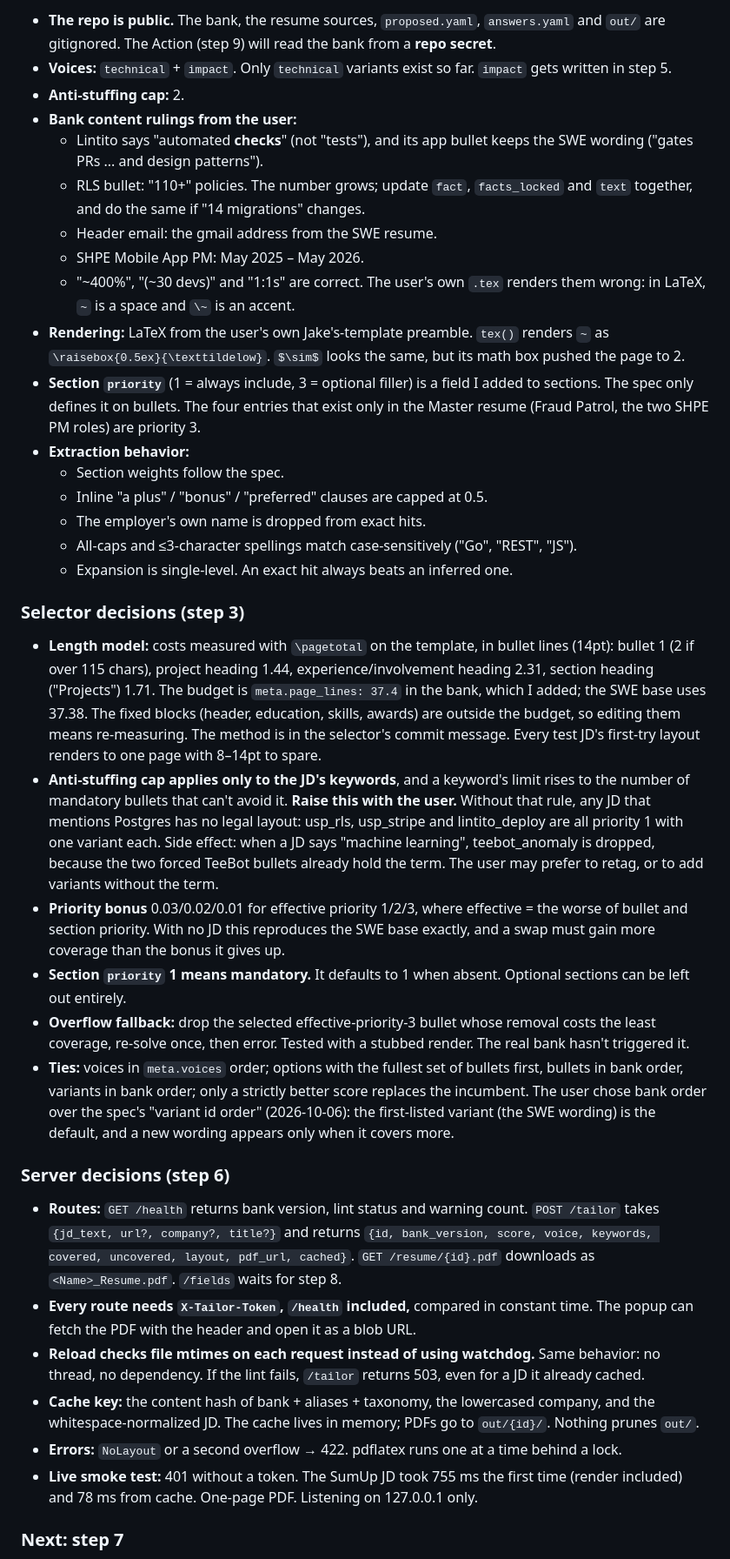
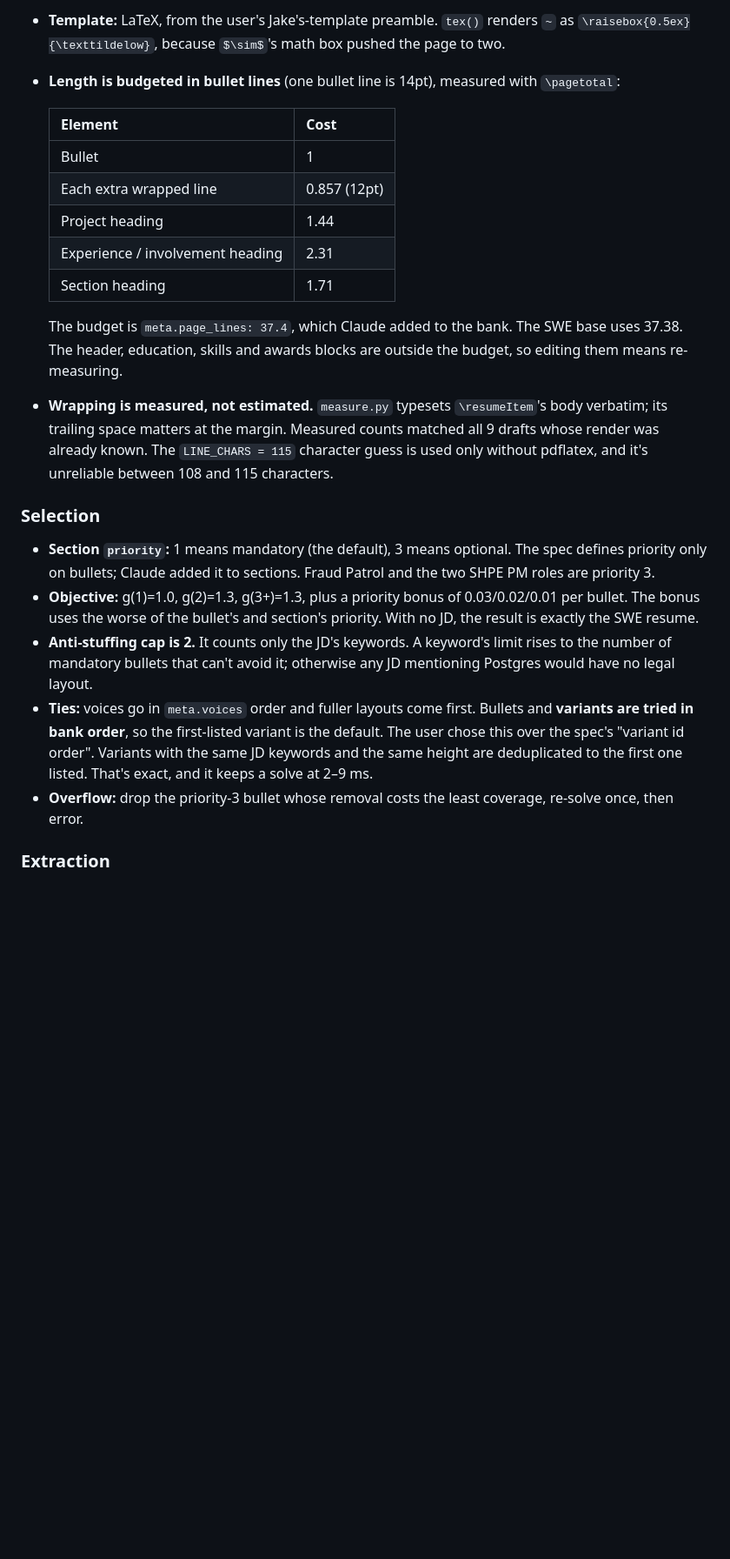
Before and after one commit to JulioLeonardi/press-gang, a Markdown page: TAILORING_PLAN.md, the part around one of its changes. Shown at 87% size. GitHub-like rendering; blank space fills up the shorter version.

```diff
--- a/TAILORING_PLAN.md
+++ b/TAILORING_PLAN.md
@@ -51,39 +70,25 @@ Done so far: rollout steps 1–6. All on PR #2 (https://github.com/JulioLeonardi
 
-- **The repo is public.** The bank, the resume sources, `proposed.yaml`, `answers.yaml` and `out/` are gitignored. The Action (step 9) will read the bank from a **repo secret**.
-- **Voices:** `technical` + `impact`. Only `technical` variants exist so far. `impact` gets written in step 5.
-- **Anti-stuffing cap:** 2.
-- **Bank content rulings from the user:**
-  - Lintito says "automated **checks**" (not "tests"), and its app bullet keeps the SWE wording ("gates PRs ... and design patterns").
-  - RLS bullet: "110+" policies. The number grows; update `fact`, `facts_locked` and `text` together, and do the same if "14 migrations" changes.
-  - Header email: the gmail address from the SWE resume.
-  - SHPE Mobile App PM: May 2025 – May 2026.
-  - "~400%", "(~30 devs)" and "1:1s" are correct. The user's own `.tex` renders them wrong: in LaTeX, `~` is a space and `\~` is an accent.
-- **Rendering:** LaTeX from the user's own Jake's-template preamble. `tex()` renders `~` as `\raisebox{0.5ex}{\texttildelow}`. `$\sim$` looks the same, but its math box pushed the page to 2.
-- **Section `priority`** (1 = always include, 3 = optional filler) is a field I added to sections. The spec only defines it on bullets. The four entries that exist only in the Master resume (Fraud Patrol, the two SHPE PM roles) are priority 3.
-- **Extraction behavior:**
-  - Section weights follow the spec.
-  - Inline "a plus" / "bonus" / "preferred" clauses are capped at 0.5.
-  - The employer's own name is dropped from exact hits.
-  - All-caps and ≤3-character spellings match case-sensitively ("Go", "REST", "JS").
-  - Expansion is single-level. An exact hit always beats an inferred one.
+- **Template:** LaTeX, from the user's Jake's-template preamble. `tex()` renders `~` as `\raisebox{0.5ex}{\texttildelow}`, because `$\sim$`'s math box pushed the page to two.
+- **Length is budgeted in bullet lines** (one bullet line is 14pt), measured with `\pagetotal`:
 
-### Selector decisions (step 3)
+  | Element | Cost |
+  |---|---|
+  | Bullet | 1 |
+  | Each extra wrapped line | 0.857 (12pt) |
+  | Project heading | 1.44 |
+  | Experience / involvement heading | 2.31 |
+  | Section heading | 1.71 |
 
-- **Length model:** costs measured with `\pagetotal` on the template, in bullet lines (14pt): bullet 1 (2 if over 115 chars), project heading 1.44, experience/involvement heading 2.31, section heading ("Projects") 1.71. The budget is `meta.page_lines: 37.4` in the bank, which I added; the SWE base uses 37.38. The fixed blocks (header, education, skills, awards) are outside the budget, so editing them means re-measuring. The method is in the selector's commit message. Every test JD's first-try layout renders to one page with 8–14pt to spare.
-- **Anti-stuffing cap applies only to the JD's keywords**, and a keyword's limit rises to the number of mandatory bullets that can't avoid it. **Raise this with the user.** Without that rule, any JD that mentions Postgres has no legal layout: usp_rls, usp_stripe and lintito_deploy are all priority 1 with one variant each. Side effect: when a JD says "machine learning", teebot_anomaly is dropped, because the two forced TeeBot bullets already hold the term. The user may prefer to retag, or to add variants without the term.
-- **Priority bonus** 0.03/0.02/0.01 for effective priority 1/2/3, where effective = the worse of bullet and section priority. With no JD this reproduces the SWE base exactly, and a swap must gain more coverage than the bonus it gives up.
-- **Section `priority` 1 means mandatory.** It defaults to 1 when absent. Optional sections can be left out entirely.
-- **Overflow fallback:** drop the selected effective-priority-3 bullet whose removal costs the least coverage, re-solve once, then error. Tested with a stubbed render. The real bank hasn't triggered it.
-- **Ties:** voices in `meta.voices` order; options with the fullest set of bullets first, bullets in bank order, variants in bank order; only a strictly better score replaces the incumbent. The user chose bank order over the spec's "variant id order" (2026-10-06): the first-listed variant (the SWE wording) is the default, and a new wording appears only when it covers more.
+  The budget is `meta.page_lines: 37.4`, which Claude added to the bank. The SWE base uses 37.38. The header, education, skills and awards blocks are outside the budget, so editing them means re-measuring.
+- **Wrapping is measured, not estimated.** `measure.py` typesets `\resumeItem`'s body verbatim; its trailing space matters at the margin. Measured counts matched all 9 drafts whose render was already known. The `LINE_CHARS = 115` character guess is used only without pdflatex, and it's unreliable between 108 and 115 characters.
 
-### Server decisions (step 6)
+### Selection
 
-- **Routes:** `GET /health` returns bank version, lint status and warning count. `POST /tailor` takes `{jd_text, url?, company?, title?}` and returns `{id, bank_version, score, voice, keywords, covered, uncovered, layout, pdf_url, cached}`. `GET /resume/{id}.pdf` downloads as `<Name>_Resume.pdf`. `/fields` waits for step 8.
-- **Every route needs `X-Tailor-Token`, `/health` included,** compared in constant time. The popup can fetch the PDF with the header and open it as a blob URL.
-- **Reload checks file mtimes on each request instead of using watchdog.** Same behavior: no thread, no dependency. If the lint fails, `/tailor` returns 503, even for a JD it already cached.
-- **Cache key:** the content hash of bank + aliases + taxonomy, the lowercased company, and the whitespace-normalized JD. The cache lives in memory; PDFs go to `out/{id}/`. Nothing prunes `out/`.
-- **Errors:** `NoLayout` or a second overflow → 422. pdflatex runs one at a time behind a lock.
-- **Live smoke test:** 401 without a token. The SumUp JD took 755 ms the first time (render included) and 78 ms from cache. One-page PDF. Listening on 127.0.0.1 only.
+- **Section `priority`:** 1 means mandatory (the default), 3 means optional. The spec defines priority only on bullets; Claude added it to sections. Fraud Patrol and the two SHPE PM roles are priority 3.
+- **Objective:** g(1)=1.0, g(2)=1.3, g(3+)=1.3, plus a priority bonus of 0.03/0.02/0.01 per bullet. The bonus uses the worse of the bullet's and section's priority. With no JD, the result is exactly the SWE resume.
+- **Anti-stuffing cap is 2.** It counts only the JD's keywords. A keyword's limit rises to the number of mandatory bullets that can't avoid it; otherwise any JD mentioning Postgres would have no legal layout.
+- **Ties:** voices go in `meta.voices` order and fuller layouts come first. Bullets and **variants are tried in bank order**, so the first-listed variant is the default. The user chose this over the spec's "variant id order". Variants with the same JD keywords and the same height are deduplicated to the first one listed. That's exact, and it keeps a solve at 2–9 ms.
+- **Overflow:** drop the priority-3 bullet whose removal costs the least coverage, re-solve once, then error.
 
-### Next: step 7
+### Extraction
 
```
Also changed, not shown: other parts of TAILORING_PLAN.md (+102 -54 lines).
